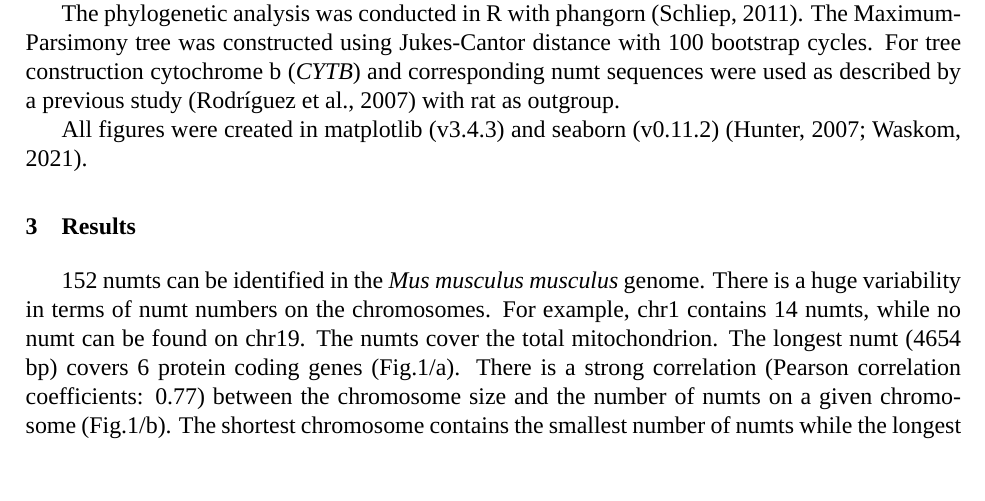
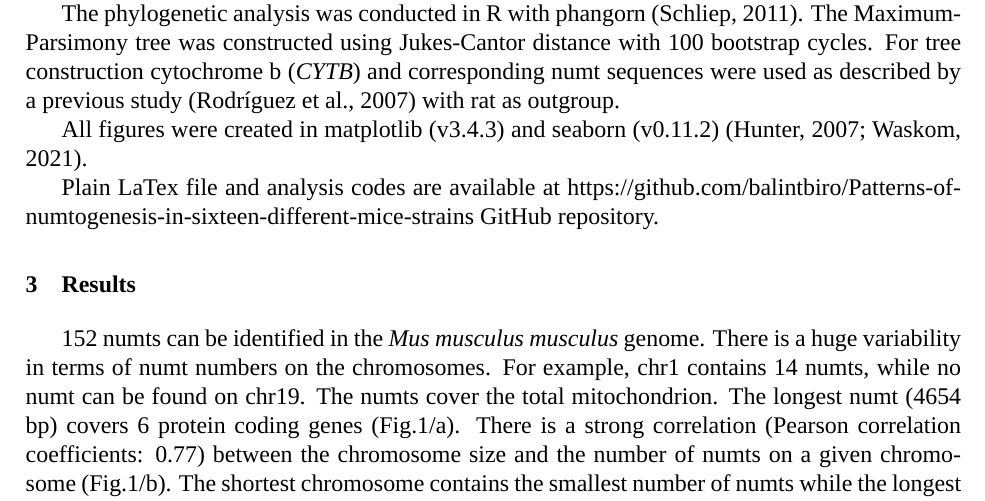
Before and after one commit to balintbiro/Patterns-of-numtogenesis-in-sixteen-different-mice-strains, a LaTeX document (mice_strains.tex.tex): part of page 3 of 13, cut so that both start at the same text, the shorter picture padded with empty space. Compiled offline with LuaLaTeX; a missing font is replaced by an installed copy or a similar font.

Commit message:
add GitHub link

```diff
--- a/mice_strains.tex.tex
+++ b/mice_strains.tex.tex
@@ -58,7 +58,7 @@ $P$=$n_2$/$n$,\\
 $n_2$=number of transition type mutations,\\
 $n_3$=number of transversion type mutations.\\
 
-Pairwise divergence values were calculated using a sliding window approach with 1kb window size and 10bp step size.\\ \indent For the free energy calculations, the corresponding tRNA sequences for each strains were acquired with SAMTOOLS's (v1.6) faidx function~\shortcite{samtools}.\\ \indent The phylogenetic analysis was conducted in R with phangorn~\shortcite{phangorn}. The Maximum-Parsimony tree was constructed using Jukes-Cantor distance with 100 bootstrap cycles. For tree construction cytochrome b (\textit{CYTB}) and corresponding numt sequences were used as described by a previous study~\shortcite{phylogenetic_method} with rat as outgroup.\\ \indent All figures were created in matplotlib (v3.4.3) and seaborn (v0.11.2)~\shortcite{matplotlib,seaborn}.
+Pairwise divergence values were calculated using a sliding window approach with 1kb window size and 10bp step size.\\ \indent For the free energy calculations, the corresponding tRNA sequences for each strains were acquired with SAMTOOLS's (v1.6) faidx function~\shortcite{samtools}.\\ \indent The phylogenetic analysis was conducted in R with phangorn~\shortcite{phangorn}. The Maximum-Parsimony tree was constructed using Jukes-Cantor distance with 100 bootstrap cycles. For tree construction cytochrome b (\textit{CYTB}) and corresponding numt sequences were used as described by a previous study~\shortcite{phylogenetic_method} with rat as outgroup.\\ \indent All figures were created in matplotlib (v3.4.3) and seaborn (v0.11.2)~\shortcite{matplotlib,seaborn}. \\ \indent Plain LaTex file and analysis codes are available at https://github.com/balintbiro/Patterns-of-numtogenesis-in-sixteen-different-mice-strains GitHub repository.
 
 \section{Results}
 \indent 152 numts can be identified in the \textit{Mus musculus musculus} genome. There is a huge variability in terms of numt numbers on the chromosomes. For example, chr1 contains 14 numts, while no numt can be found on chr19. The numts cover the total mitochondrion. The longest numt (4654 bp) covers 6 protein coding genes~(Fig.\ref{fig:mm_numts_corr}/a). There is a strong correlation (Pearson correlation coefficients: 0.77) between the chromosome size and the number of numts on a given chromosome~(Fig.\ref{fig:mm_numts_corr}/b). The shortest chromosome contains the smallest number of numts while the longest chromosome contains the highest number of numts. However this relationship is not true for any of the strains investigated.
```
